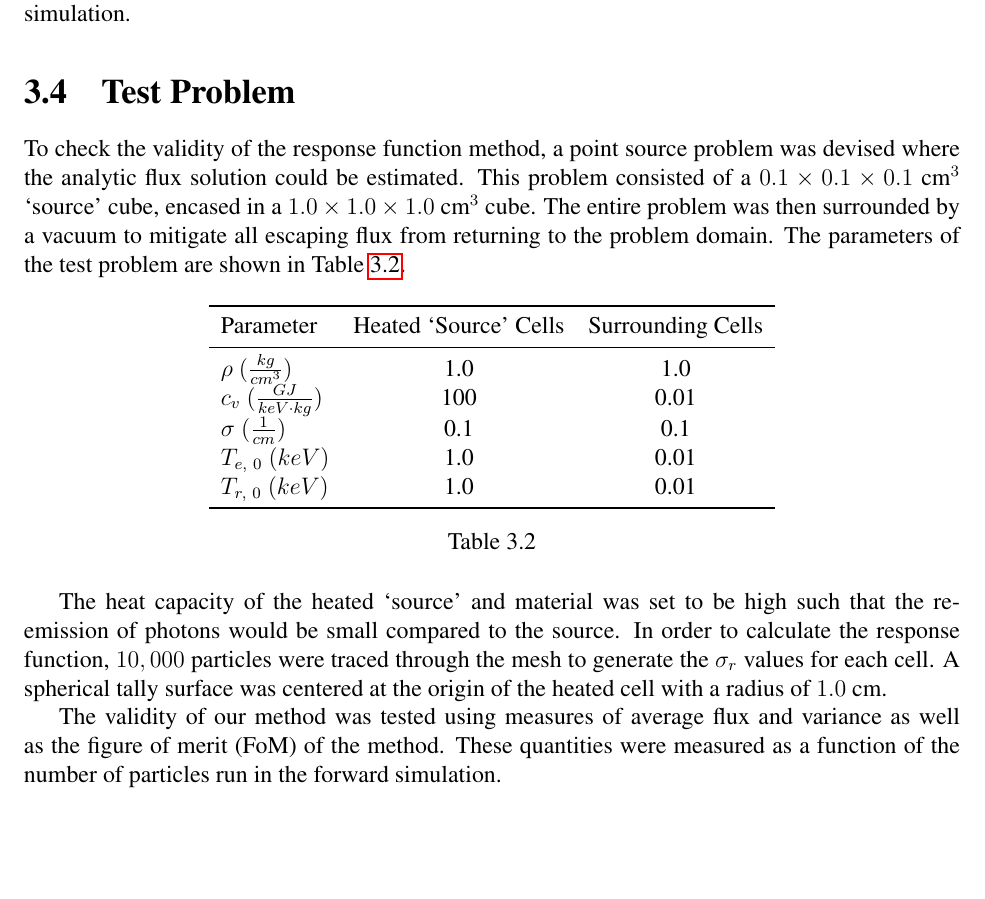
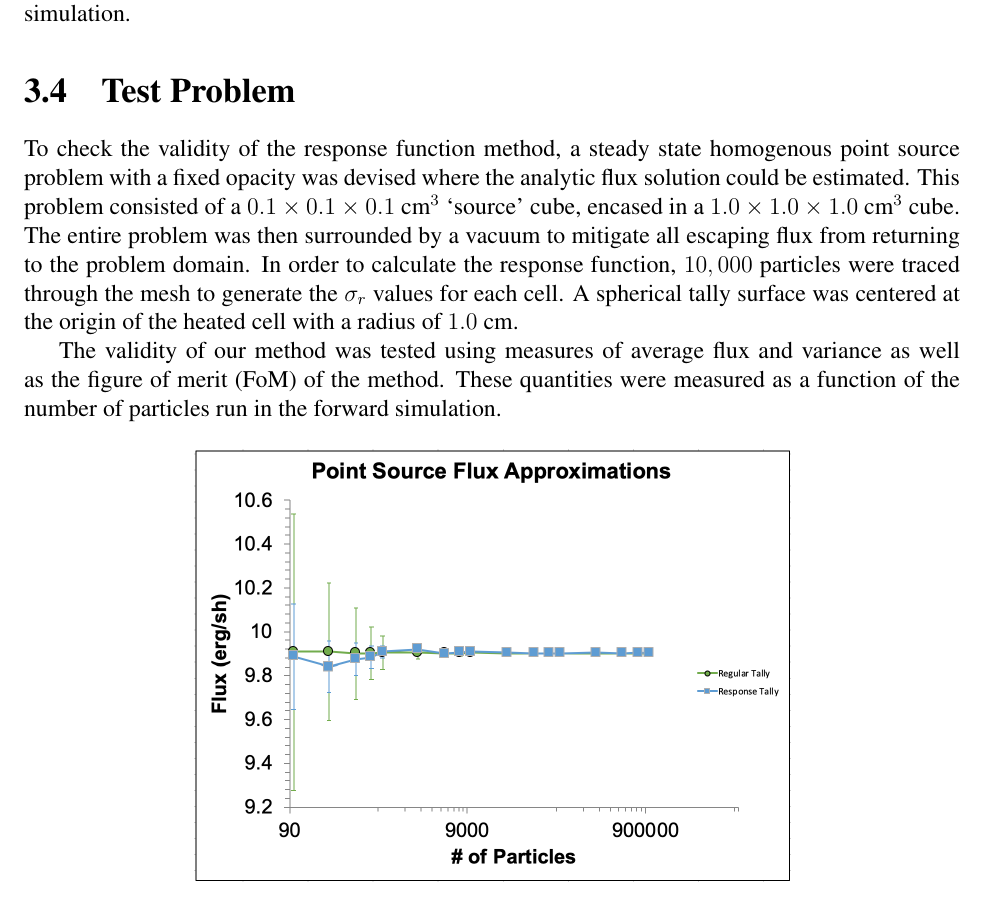
Before and after one commit to ScottCampbellBoise/XCP_Workshop_Report, a LaTeX document (bit_final_paper/final_report.tex, which reads bit_final_paper/VarReduction/main.tex): part of page 19 of 28, cut so that both start at the same text, the shorter picture padded with empty space. Compiled offline with pdfLaTeX.

Commit message:
Updated the pnt src prob desc

```diff
--- a/bit_final_paper/VarReduction/main.tex
+++ b/bit_final_paper/VarReduction/main.tex
@@ -322,26 +322,7 @@ If, instead, the selected event was a cell boundary crossing ($d_{event} \equiv
 To maintain an unbiased simulation, at the end of the timestep after all particles have been transported, the total initial energy of all the census particles are redistributed randomly to a smaller number of representative particles. This allows for additional particles to be transported within each timestep. Additionally, the temperature $T$ of each cell is updated accd. to Eq. \ref{Eq: cell_T}. The timestep information is then updated and the above scheme is repeated for the entirety of the simulation.
 
 \section{Test Problem}
-To check the validity of the response function method, a point source problem was devised where the analytic flux solution could be estimated. This problem consisted of a $0.1 \times 0.1 \times 0.1$~cm$^3$ `source' cube, encased in a $1.0 \times 1.0 \times 1.0$~cm$^3$ cube. The entire problem was then surrounded by a vacuum to mitigate all escaping flux from returning to the problem domain. The parameters of the test problem are shown in Table~\ref{tab:point_source_params}.
-
-\begin{table}[h!]
-	\centering
-	\begin{tabular}{lcc}
-		\toprule
-		Parameter & Heated `Source' Cells & Surrounding Cells \\
-		\midrule
-		$\rho$ $(\frac{kg}{cm^{3}})$ & 1.0 & 1.0 \\
-		$c_{v}$ $(\frac{GJ}{keV \cdot kg})$ & 100 & 0.01 \\
-		$\sigma$ $(\frac{1}{cm})$ & 0.1 & 0.1 \\
-		$T_{e,~0}$ $(keV)$ & 1.0 & 0.01 \\
-		$T_{r,~0}$ $(keV)$ & 1.0 & 0.01 \\
-		\bottomrule
-	\end{tabular}
-	\caption{}
-	\label{tab:point_source_params}
-\end{table}
-
- The heat capacity of the heated `source' and material was set to be high such that the re-emission of photons would be small compared to the source. In order to calculate the response function, $10,000$ particles were traced through the mesh to generate the $\sigma_{r}$ values for each cell. A spherical tally surface was centered at the origin of the heated cell with a radius of $1.0$~cm.
+To check the validity of the response function method, a steady state homogenous point source problem with a fixed opacity was devised where the analytic flux solution could be estimated. This problem consisted of a $0.1 \times 0.1 \times 0.1$~cm$^3$ `source' cube, encased in a $1.0 \times 1.0 \times 1.0$~cm$^3$ cube. The entire problem was then surrounded by a vacuum to mitigate all escaping flux from returning to the problem domain. In order to calculate the response function, $10,000$ particles were traced through the mesh to generate the $\sigma_{r}$ values for each cell. A spherical tally surface was centered at the origin of the heated cell with a radius of $1.0$~cm.
 
 The validity of our method was tested using measures of average flux and variance as well as the figure of merit (FoM) of the method. These quantities were measured as a function of the number of particles run in the forward simulation.
 
```
Also changed, not shown: bit_final_paper/final_report.pdf.
